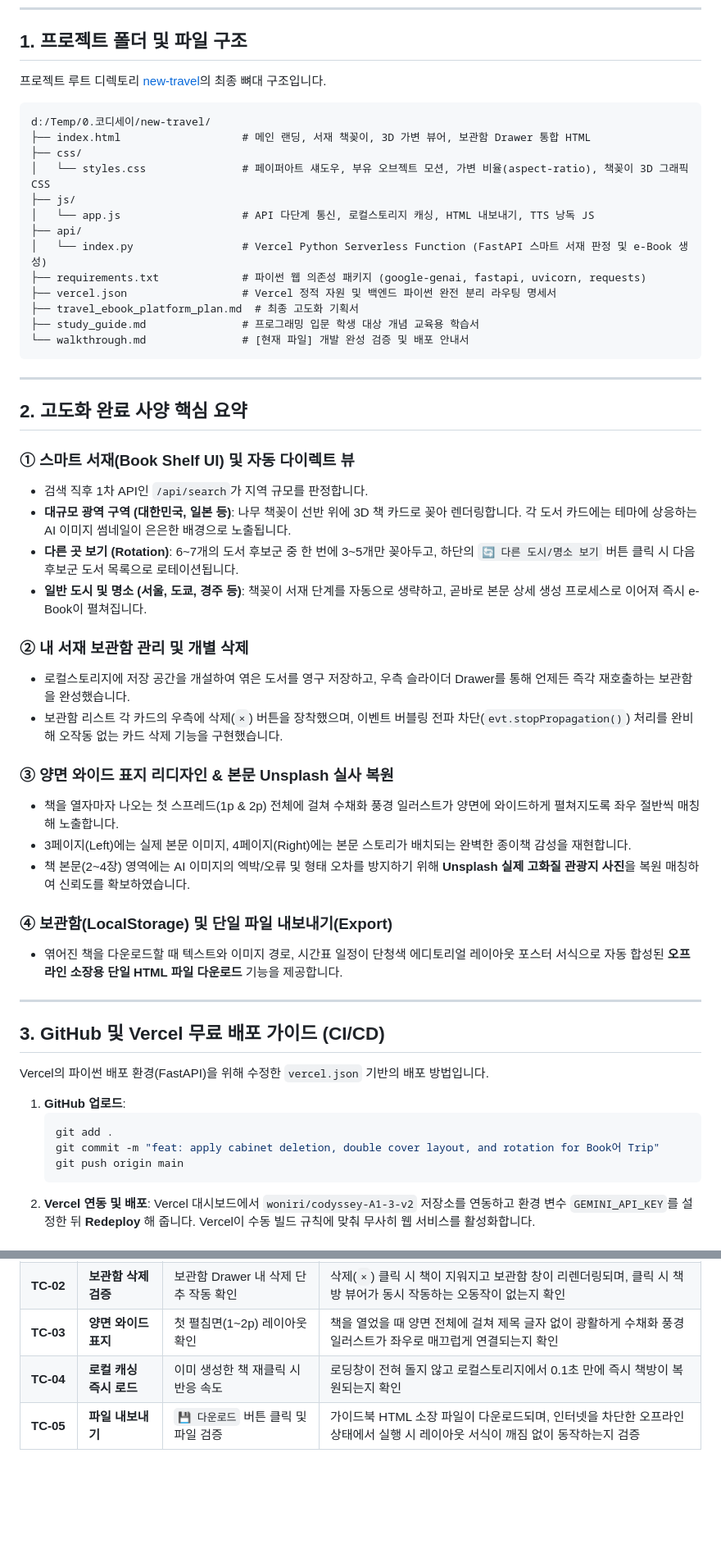
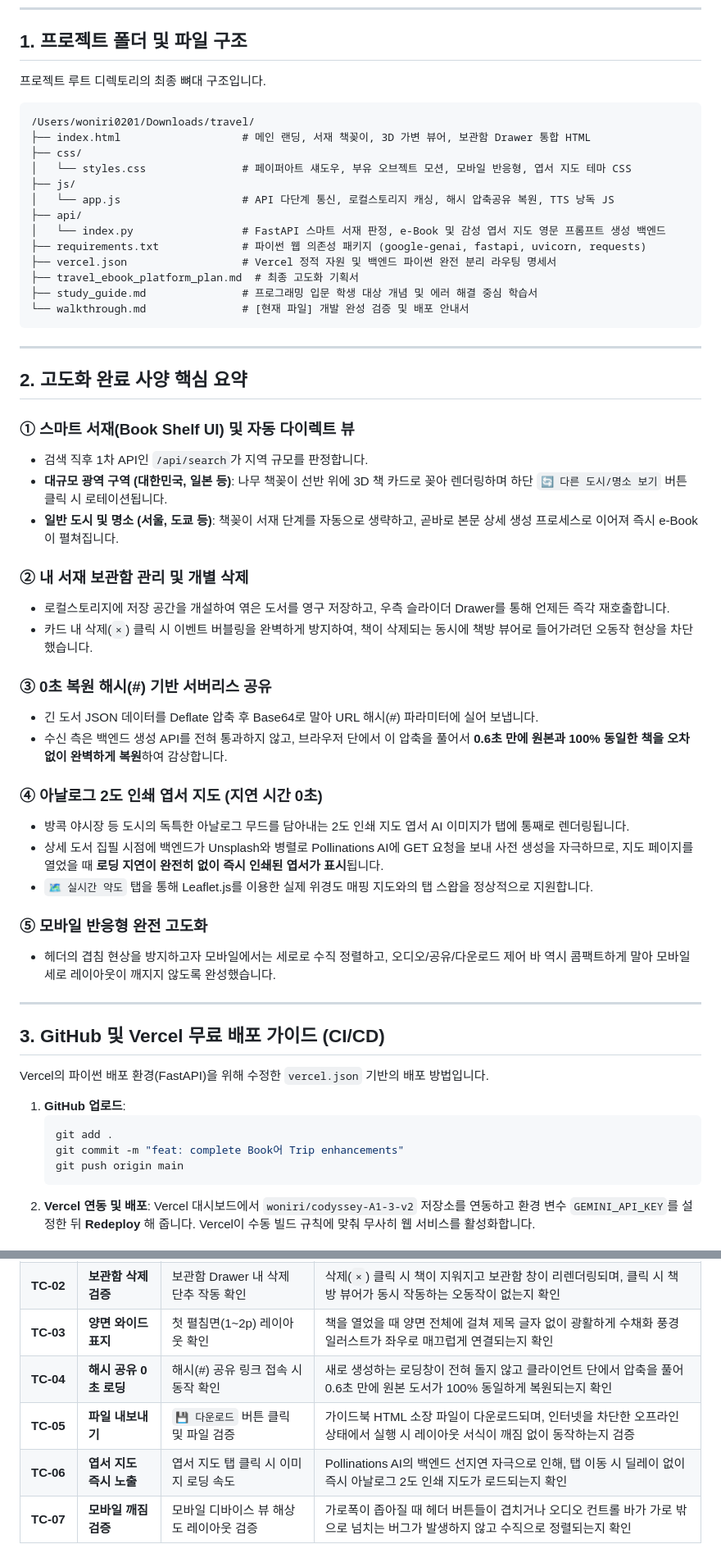
Before and after one commit to woniri/codyssey-A1-3-v2, a Markdown page: walkthrough.md, 2 parts joined by grey strips. Shown at 82% size. Drawn GitHub-style; blank space fills up the shorter version.

````diff
--- a/walkthrough.md
+++ b/walkthrough.md
@@ -6,21 +6,21 @@
 
 ## 1. 프로젝트 폴더 및 파일 구조
 
-프로젝트 루트 디렉토리 [new-travel](file:///d:/Temp/0.코디세이/new-travel)의 최종 뼈대 구조입니다.
+프로젝트 루트 디렉토리의 최종 뼈대 구조입니다.
 
 ```
-d:/Temp/0.코디세이/new-travel/
+/Users/woniri0201/Downloads/travel/
 ├── index.html                   # 메인 랜딩, 서재 책꽂이, 3D 가변 뷰어, 보관함 Drawer 통합 HTML
 ├── css/
-│   └── styles.css               # 페이퍼아트 섀도우, 부유 오브젝트 모션, 가변 비율(aspect-ratio), 책꽂이 3D 그래픽 CSS
+│   └── styles.css               # 페이퍼아트 섀도우, 부유 오브젝트 모션, 모바일 반응형, 엽서 지도 테마 CSS
 ├── js/
-│   └── app.js                   # API 다단계 통신, 로컬스토리지 캐싱, HTML 내보내기, TTS 낭독 JS
+│   └── app.js                   # API 다단계 통신, 로컬스토리지 캐싱, 해시 압축공유 복원, TTS 낭독 JS
 ├── api/
-│   └── index.py                 # Vercel Python Serverless Function (FastAPI 스마트 서재 판정 및 e-Book 생성)
+│   └── index.py                 # FastAPI 스마트 서재 판정, e-Book 및 감성 엽서 지도 영문 프롬프트 생성 백엔드
 ├── requirements.txt             # 파이썬 웹 의존성 패키지 (google-genai, fastapi, uvicorn, requests)
 ├── vercel.json                  # Vercel 정적 자원 및 백엔드 파이썬 완전 분리 라우팅 명세서
 ├── travel_ebook_platform_plan.md  # 최종 고도화 기획서
-├── study_guide.md               # 프로그래밍 입문 학생 대상 개념 교육용 학습서
+├── study_guide.md               # 프로그래밍 입문 학생 대상 개념 및 에러 해결 중심 학습서
 └── walkthrough.md               # [현재 파일] 개발 완성 검증 및 배포 안내서
 ```
 
@@ -30,21 +30,24 @@ d:/Temp/0.코디세이/new-travel/
 
 ### ① 스마트 서재(Book Shelf UI) 및 자동 다이렉트 뷰
 * 검색 직후 1차 API인 `/api/search`가 지역 규모를 판정합니다.
-* **대규모 광역 구역 (대한민국, 일본 등)**: 나무 책꽂이 선반 위에 3D 책 카드로 꽂아 렌더링합니다. 각 도서 카드에는 테마에 상응하는 AI 이미지 썸네일이 은은한 배경으로 노출됩니다.
-* **다른 곳 보기 (Rotation)**: 6~7개의 도서 후보군 중 한 번에 3~5개만 꽂아두고, 하단의 `🔄 다른 도시/명소 보기` 버튼 클릭 시 다음 후보군 도서 목록으로 로테이션됩니다.
-* **일반 도시 및 명소 (서울, 도쿄, 경주 등)**: 책꽂이 서재 단계를 자동으로 생략하고, 곧바로 본문 상세 생성 프로세스로 이어져 즉시 e-Book이 펼쳐집니다.
+* **대규모 광역 구역 (대한민국, 일본 등)**: 나무 책꽂이 선반 위에 3D 책 카드로 꽂아 렌더링하며 하단 `🔄 다른 도시/명소 보기` 버튼 클릭 시 로테이션됩니다.
+* **일반 도시 및 명소 (서울, 도쿄 등)**: 책꽂이 서재 단계를 자동으로 생략하고, 곧바로 본문 상세 생성 프로세스로 이어져 즉시 e-Book이 펼쳐집니다.
 
 ### ② 내 서재 보관함 관리 및 개별 삭제
-* 로컬스토리지에 저장 공간을 개설하여 엮은 도서를 영구 저장하고, 우측 슬라이더 Drawer를 통해 언제든 즉각 재호출하는 보관함을 완성했습니다.
-* 보관함 리스트 각 카드의 우측에 삭제(`×`) 버튼을 장착했으며, 이벤트 버블링 전파 차단(`evt.stopPropagation()`) 처리를 완비해 오작동 없는 카드 삭제 기능을 구현했습니다.
+* 로컬스토리지에 저장 공간을 개설하여 엮은 도서를 영구 저장하고, 우측 슬라이더 Drawer를 통해 언제든 즉각 재호출합니다.
+* 카드 내 삭제(`×`) 클릭 시 이벤트 버블링을 완벽하게 방지하여, 책이 삭제되는 동시에 책방 뷰어로 들어가려던 오동작 현상을 차단했습니다.
 
-### ③ 양면 와이드 표지 리디자인 & 본문 Unsplash 실사 복원
-* 책을 열자마자 나오는 첫 스프레드(1p & 2p) 전체에 걸쳐 수채화 풍경 일러스트가 양면에 와이드하게 펼쳐지도록 좌우 절반씩 매칭해 노출합니다.
-* 3페이지(Left)에는 실제 본문 이미지, 4페이지(Right)에는 본문 스토리가 배치되는 완벽한 종이책 감성을 재현합니다.
-* 책 본문(2~4장) 영역에는 AI 이미지의 엑박/오류 및 형태 오차를 방지하기 위해 **Unsplash 실제 고화질 관광지 사진**을 복원 매칭하여 신뢰도를 확보하였습니다.
+### ③ 0초 복원 해시(#) 기반 서버리스 공유
+* 긴 도서 JSON 데이터를 Deflate 압축 후 Base64로 말아 URL 해시(#) 파라미터에 실어 보냅니다.
+* 수신 측은 백엔드 생성 API를 전혀 통과하지 않고, 브라우저 단에서 이 압축을 풀어서 **0.6초 만에 원본과 100% 동일한 책을 오차 없이 완벽하게 복원**하여 감상합니다.
 
-### ④ 보관함(LocalStorage) 및 단일 파일 내보내기(Export)
-* 엮어진 책을 다운로드할 때 텍스트와 이미지 경로, 시간표 일정이 단청색 에디토리얼 레이아웃 포스터 서식으로 자동 합성된 **오프라인 소장용 단일 HTML 파일 다운로드** 기능을 제공합니다.
+### ④ 아날로그 2도 인쇄 엽서 지도 (지연 시간 0초)
+* 방콕 야시장 등 도시의 독특한 아날로그 무드를 담아내는 2도 인쇄 지도 엽서 AI 이미지가 탭에 통째로 렌더링됩니다.
+* 상세 도서 집필 시점에 백엔드가 Unsplash와 병렬로 Pollinations AI에 GET 요청을 보내 사전 생성을 자극하므로, 지도 페이지를 열었을 때 **로딩 지연이 완전히 없이 즉시 인쇄된 엽서가 표시**됩니다.
+* `🗺️ 실시간 약도` 탭을 통해 Leaflet.js를 이용한 실제 위경도 매핑 지도와의 탭 스왑을 정상적으로 지원합니다.
+
+### ⑤ 모바일 반응형 완전 고도화
+* 헤더의 겹침 현상을 방지하고자 모바일에서는 세로로 수직 정렬하고, 오디오/공유/다운로드 제어 바 역시 콤팩트하게 말아 모바일 세로 레이아웃이 깨지지 않도록 완성했습니다.
 
 ---
 
@@ -55,7 +58,7 @@ Vercel의 파이썬 배포 환경(FastAPI)을 위해 수정한 `vercel.json` 기
 1. **GitHub 업로드**:
    ```bash
    git add .
-   git commit -m "feat: apply cabinet deletion, double cover layout, and rotation for Book어 Trip"
+   git commit -m "feat: complete Book어 Trip enhancements"
    git push origin main
    ```
 2. **Vercel 연동 및 배포**:
@@ -70,5 +73,7 @@ Vercel의 파이썬 배포 환경(FastAPI)을 위해 수정한 `vercel.json` 기
 | **TC-01** | **서재 분할 및 로테이션** | "대한민국" 검색 시 3~5권 가변 노출 및 회전 | 책꽂이에 표지 썸네일이 인쇄된 4권의 도서가 꽂히고, `🔄 다른 도시/명소 보기` 클릭 시 다음 후보 도서들로 교체되는지 검증 |
 | **TC-02** | **보관함 삭제 검증** | 보관함 Drawer 내 삭제 단추 작동 확인 | 삭제(`×`) 클릭 시 책이 지워지고 보관함 창이 리렌더링되며, 클릭 시 책방 뷰어가 동시 작동하는 오동작이 없는지 확인 |
 | **TC-03** | **양면 와이드 표지** | 첫 펼침면(1~2p) 레이아웃 확인 | 책을 열었을 때 양면 전체에 걸쳐 제목 글자 없이 광활하게 수채화 풍경 일러스트가 좌우로 매끄럽게 연결되는지 확인 |
-| **TC-04** | **로컬 캐싱 즉시 로드** | 이미 생성한 책 재클릭 시 반응 속도 | 로딩창이 전혀 돌지 않고 로컬스토리지에서 0.1초 만에 즉시 책방이 복원되는지 확인 |
+| **TC-04** | **해시 공유 0초 로딩** | 해시(#) 공유 링크 접속 시 동작 확인 | 새로 생성하는 로딩창이 전혀 돌지 않고 클라이언트 단에서 압축을 풀어 0.6초 만에 원본 도서가 100% 동일하게 복원되는지 확인 |
 | **TC-05** | **파일 내보내기** | `💾 다운로드` 버튼 클릭 및 파일 검증 | 가이드북 HTML 소장 파일이 다운로드되며, 인터넷을 차단한 오프라인 상태에서 실행 시 레이아웃 서식이 깨짐 없이 동작하는지 검증 |
+| **TC-06** | **엽서 지도 즉시 노출** | 엽서 지도 탭 클릭 시 이미지 로딩 속도 | Pollinations AI의 백엔드 선지연 자극으로 인해, 탭 이동 시 딜레이 없이 즉시 아날로그 2도 인쇄 지도가 로드되는지 확인 |
+| **TC-07** | **모바일 깨짐 검증** | 모바일 디바이스 뷰 해상도 레이아웃 검증 | 가로폭이 좁아질 때 헤더 버튼들이 겹치거나 오디오 컨트롤 바가 가로 밖으로 넘치는 버그가 발생하지 않고 수직으로 정렬되는지 확인 |
````
Also changed, not shown: study_guide.md (+81 -59 lines), travel_ebook_platform_plan.md (+8 -0 lines).
